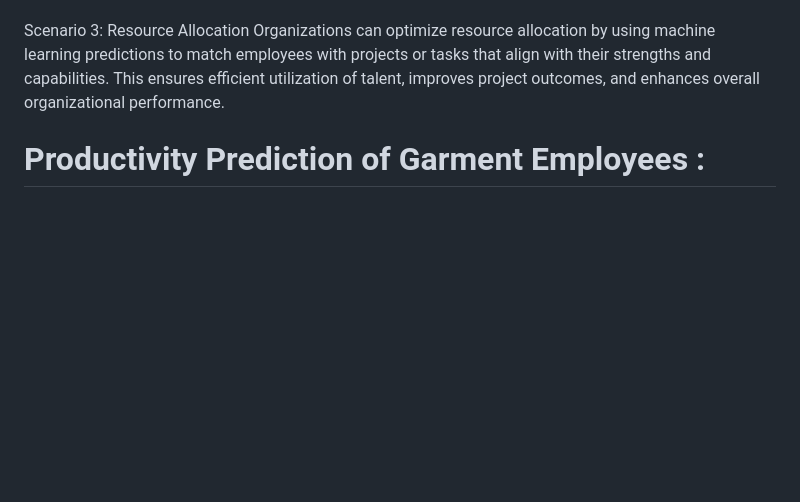
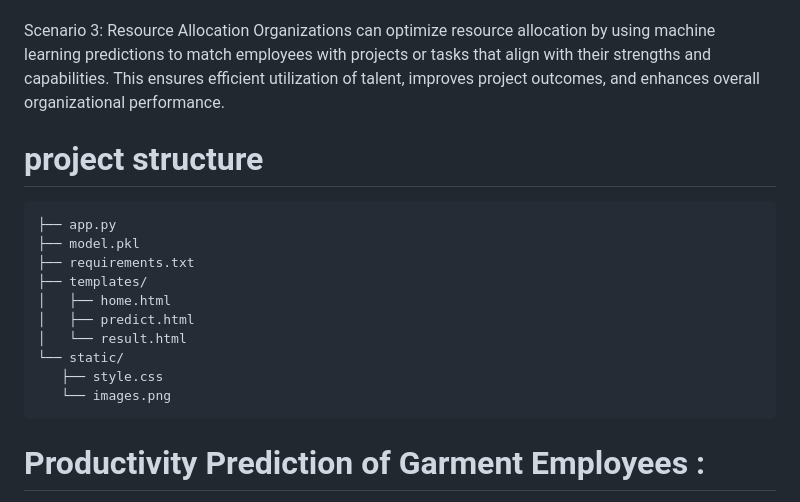
Before and after one commit to Abhishekyadav15/Employee-Performance-prediction, a Markdown page: README.md, the part around the change. GitHub-like rendering; blank space fills up the shorter version.

````diff
--- a/README.md
+++ b/README.md
@@ -9,6 +9,22 @@ Managers and team leaders can leverage the predictions to identify areas where e
 
 Scenario 3: Resource Allocation
 Organizations can optimize resource allocation by using machine learning predictions to match employees with projects or tasks that align with their strengths and capabilities. This ensures efficient utilization of talent, improves project outcomes, and enhances overall organizational performance.
+
+# project structure
+
+ ```project_folder/
+├── app.py
+├── model.pkl
+├── requirements.txt
+├── templates/
+│   ├── home.html
+│   ├── predict.html
+│   └── result.html
+└── static/
+    ├── style.css
+    └── images.png
+```
+
 
 # Productivity Prediction of Garment Employees :
 With the help of this dataset, we will predict the performance of employees based on the various parameter given in the dataset.
````
